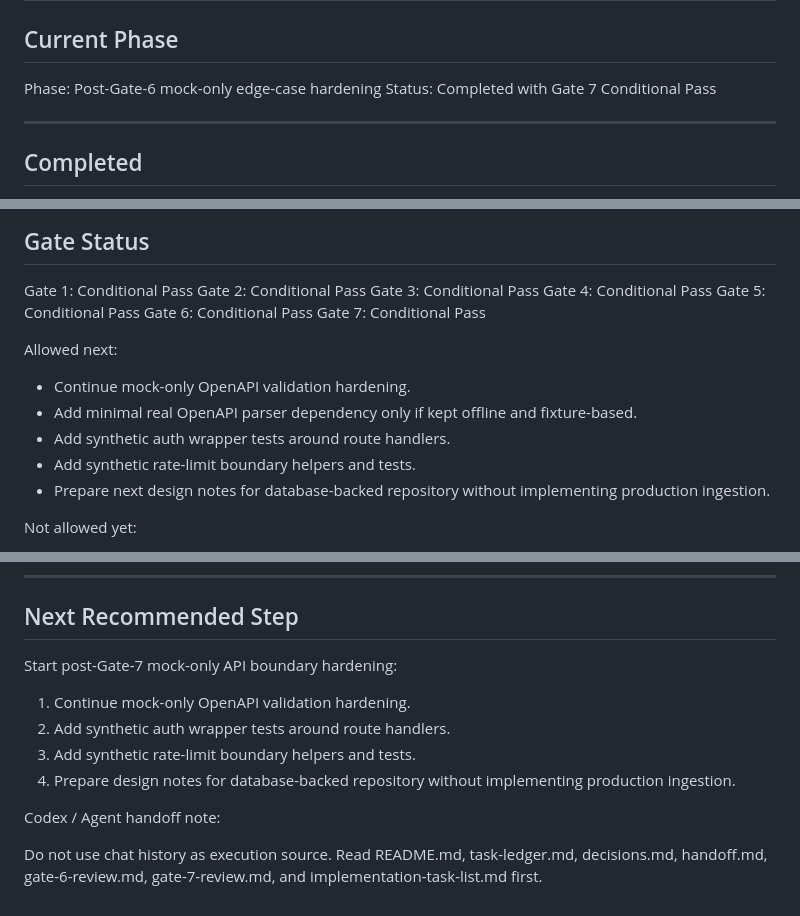
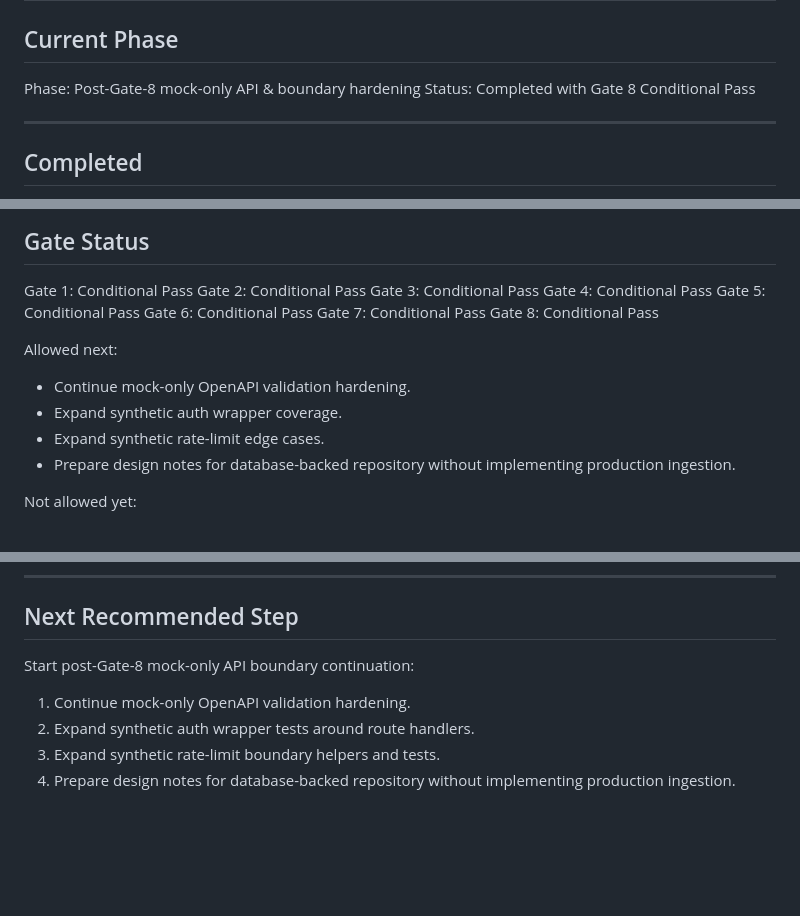
Before and after one commit to kelvin381539960-cyber/ai, a Markdown page: tasks/feishu-message-bridge/handoff.md, 3 parts joined by grey strips. GitHub-like rendering; blank space fills up the shorter version.

```diff
--- a/tasks/feishu-message-bridge/handoff.md
+++ b/tasks/feishu-message-bridge/handoff.md
@@ -2,8 +2,8 @@
 
 ## Current Phase
 
-Phase: Post-Gate-6 mock-only edge-case hardening
-Status: Completed with Gate 7 Conditional Pass
+Phase: Post-Gate-8 mock-only API & boundary hardening
+Status: Completed with Gate 8 Conditional Pass
 
 ---
 
@@ -97,14 +100,14 @@ Gate 4: Conditional Pass
 Gate 5: Conditional Pass
 Gate 6: Conditional Pass
 Gate 7: Conditional Pass
+Gate 8: Conditional Pass
 
 Allowed next:
 
 - Continue mock-only OpenAPI validation hardening.
-- Add minimal real OpenAPI parser dependency only if kept offline and fixture-based.
-- Add synthetic auth wrapper tests around route handlers.
-- Add synthetic rate-limit boundary helpers and tests.
-- Prepare next design notes for database-backed repository without implementing production ingestion.
+- Expand synthetic auth wrapper coverage.
+- Expand synthetic rate-limit edge cases.
+- Prepare design notes for database-backed repository without implementing production ingestion.
 
 Not allowed yet:
 
@@ -147,13 +150,9 @@ Current recommendation:
 
 ## Next Recommended Step
 
-Start post-Gate-7 mock-only API boundary hardening:
+Start post-Gate-8 mock-only API boundary continuation:
 
 1. Continue mock-only OpenAPI validation hardening.
-2. Add synthetic auth wrapper tests around route handlers.
-3. Add synthetic rate-limit boundary helpers and tests.
+2. Expand synthetic auth wrapper tests around route handlers.
+3. Expand synthetic rate-limit boundary helpers and tests.
 4. Prepare design notes for database-backed repository without implementing production ingestion.
-
-Codex / Agent handoff note:
-
-Do not use chat history as execution source. Read README.md, task-ledger.md, decisions.md, handoff.md, gate-6-review.md, gate-7-review.md, and implementation-task-list.md first.
```
Also changed, not shown: other parts of tasks/feishu-message-bridge/handoff.md (+3 -0 lines), tasks/feishu-message-bridge/implementation-task-list.md (+15 -7 lines), tasks/feishu-message-bridge/task-ledger.md (+22 -4 lines).
